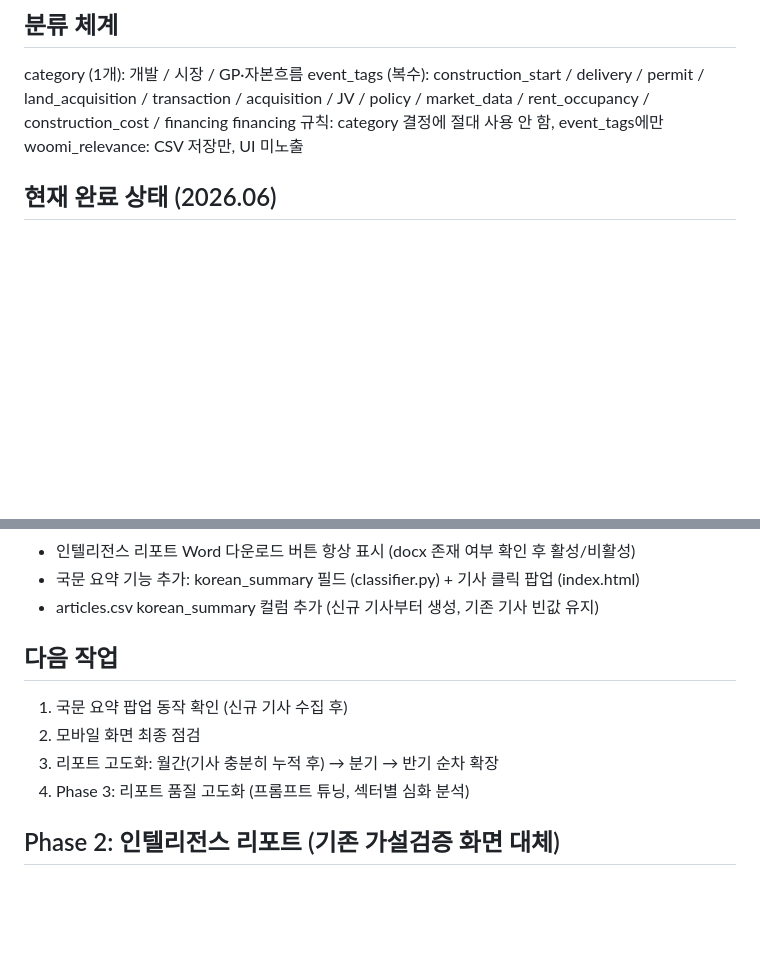
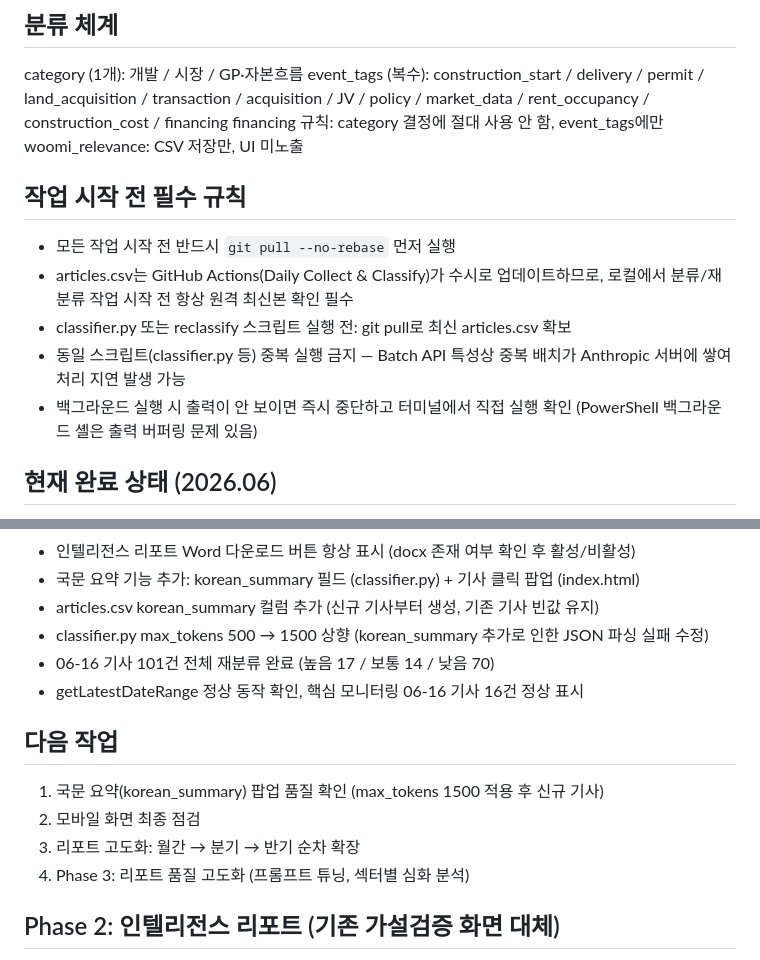
Before and after one commit to jaehongbr-Coding/us-residential-v2, a Markdown page: CLAUDE.md, 2 parts joined by grey strips. Drawn GitHub-style; blank space fills up the shorter version.

Commit message:
CLAUDE.md 작업 규칙 추가 + 2026.06.17 작업 내용 반영

```diff
--- a/CLAUDE.md
+++ b/CLAUDE.md
@@ -24,6 +24,16 @@ event_tags (복수): construction_start / delivery / permit /
   construction_cost / financing
 financing 규칙: category 결정에 절대 사용 안 함, event_tags에만
 woomi_relevance: CSV 저장만, UI 미노출
+
+## 작업 시작 전 필수 규칙
+- 모든 작업 시작 전 반드시 `git pull --no-rebase` 먼저 실행
+- articles.csv는 GitHub Actions(Daily Collect & Classify)가 수시로 업데이트하므로,
+  로컬에서 분류/재분류 작업 시작 전 항상 원격 최신본 확인 필수
+- classifier.py 또는 reclassify 스크립트 실행 전: git pull로 최신 articles.csv 확보
+- 동일 스크립트(classifier.py 등) 중복 실행 금지 — Batch API 특성상 중복 배치가
+  Anthropic 서버에 쌓여 처리 지연 발생 가능
+- 백그라운드 실행 시 출력이 안 보이면 즉시 중단하고 터미널에서 직접 실행 확인
+  (PowerShell 백그라운드 셸은 출력 버퍼링 문제 있음)
 
 ## 현재 완료 상태 (2026.06)
 - 220건 수집·분류 완료
@@ -63,11 +73,14 @@ woomi_relevance: CSV 저장만, UI 미노출
 - 인텔리전스 리포트 Word 다운로드 버튼 항상 표시 (docx 존재 여부 확인 후 활성/비활성)
 - 국문 요약 기능 추가: korean_summary 필드 (classifier.py) + 기사 클릭 팝업 (index.html)
 - articles.csv korean_summary 컬럼 추가 (신규 기사부터 생성, 기존 기사 빈값 유지)
+- classifier.py max_tokens 500 → 1500 상향 (korean_summary 추가로 인한 JSON 파싱 실패 수정)
+- 06-16 기사 101건 전체 재분류 완료 (높음 17 / 보통 14 / 낮음 70)
+- getLatestDateRange 정상 동작 확인, 핵심 모니터링 06-16 기사 16건 정상 표시
 
 ## 다음 작업
-1. 국문 요약 팝업 동작 확인 (신규 기사 수집 후)
+1. 국문 요약(korean_summary) 팝업 품질 확인 (max_tokens 1500 적용 후 신규 기사)
 2. 모바일 화면 최종 점검
-3. 리포트 고도화: 월간(기사 충분히 누적 후) → 분기 → 반기 순차 확장
+3. 리포트 고도화: 월간 → 분기 → 반기 순차 확장
 4. Phase 3: 리포트 품질 고도화 (프롬프트 튜닝, 섹터별 심화 분석)
 
 ## Phase 2: 인텔리전스 리포트 (기존 가설검증 화면 대체)
```
